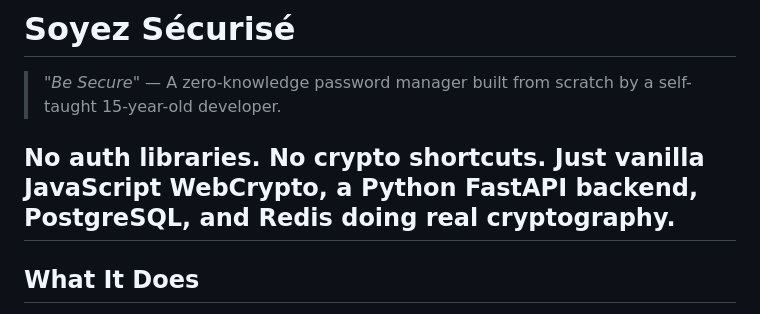
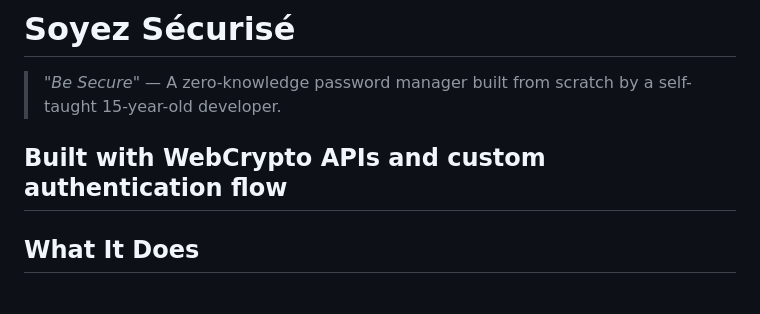
Before and after one commit to fahisxd/Soyez-Securise, a Markdown page: README.md, the part around the change. GitHub-like rendering.

```diff
--- a/README.md
+++ b/README.md
@@ -1,7 +1,7 @@
 # **Soyez Sécurisé**
 > *"Be Secure"* — A zero-knowledge password manager built from scratch by a self-taught 15-year-old developer.
 
-No auth libraries. No crypto shortcuts. Just vanilla JavaScript WebCrypto, a Python FastAPI backend, PostgreSQL, and Redis doing real cryptography.
+Built with WebCrypto APIs and custom authentication flow
 ---
 
 ## What It Does
```
